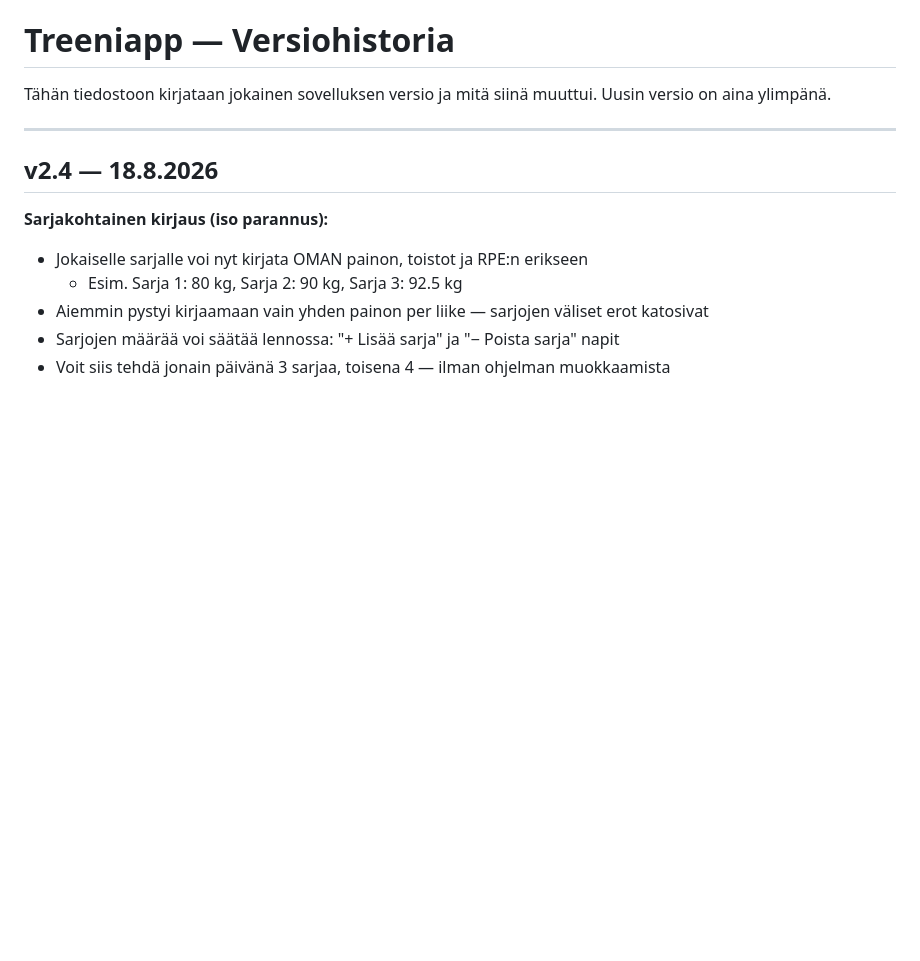
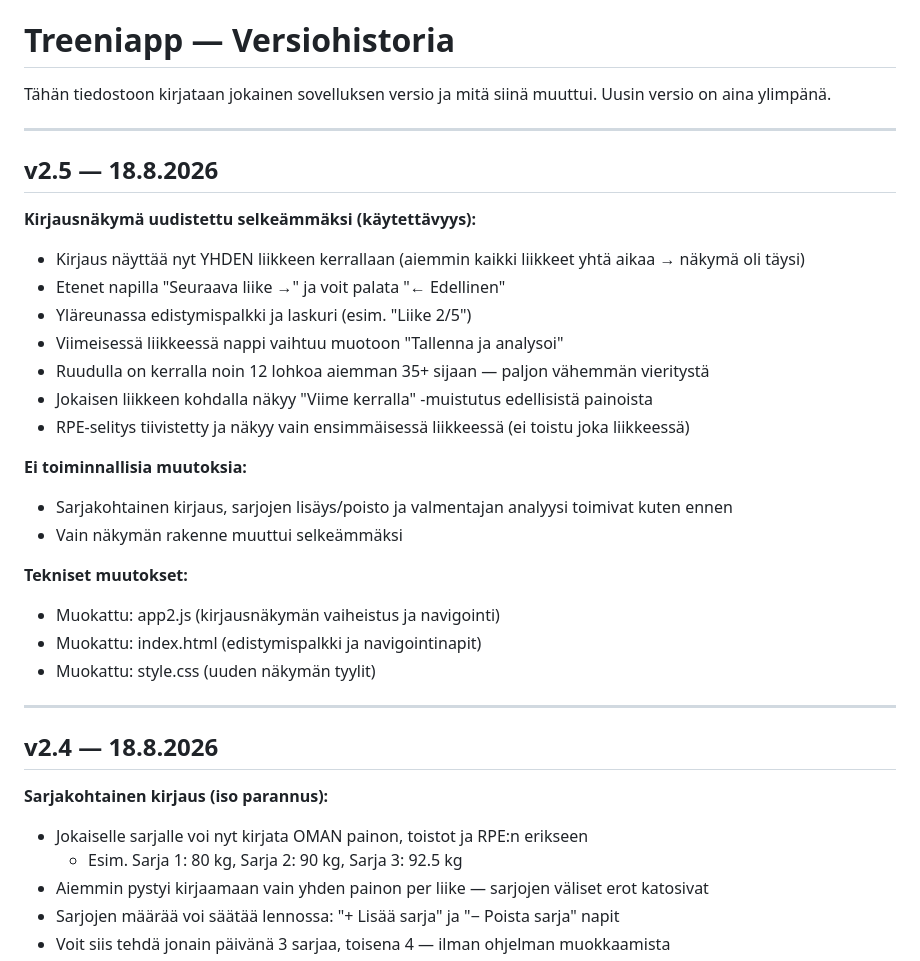
Before and after one commit to jannejukka-ai/treeniapp, a Markdown page: CHANGELOG.md, the part around the change. GitHub-like rendering; blank space fills up the shorter version.

```diff
--- a/CHANGELOG.md
+++ b/CHANGELOG.md
@@ -2,6 +2,28 @@
 
 Tähän tiedostoon kirjataan jokainen sovelluksen versio ja mitä siinä muuttui.
 Uusin versio on aina ylimpänä.
+
+---
+
+## v2.5 — 18.8.2026
+
+**Kirjausnäkymä uudistettu selkeämmäksi (käytettävyys):**
+- Kirjaus näyttää nyt YHDEN liikkeen kerrallaan (aiemmin kaikki liikkeet yhtä aikaa → näkymä oli täysi)
+- Etenet napilla "Seuraava liike →" ja voit palata "← Edellinen"
+- Yläreunassa edistymispalkki ja laskuri (esim. "Liike 2/5")
+- Viimeisessä liikkeessä nappi vaihtuu muotoon "Tallenna ja analysoi"
+- Ruudulla on kerralla noin 12 lohkoa aiemman 35+ sijaan — paljon vähemmän vieritystä
+- Jokaisen liikkeen kohdalla näkyy "Viime kerralla" -muistutus edellisistä painoista
+- RPE-selitys tiivistetty ja näkyy vain ensimmäisessä liikkeessä (ei toistu joka liikkeessä)
+
+**Ei toiminnallisia muutoksia:**
+- Sarjakohtainen kirjaus, sarjojen lisäys/poisto ja valmentajan analyysi toimivat kuten ennen
+- Vain näkymän rakenne muuttui selkeämmäksi
+
+**Tekniset muutokset:**
+- Muokattu: app2.js (kirjausnäkymän vaiheistus ja navigointi)
+- Muokattu: index.html (edistymispalkki ja navigointinapit)
+- Muokattu: style.css (uuden näkymän tyylit)
 
 ---
 
```
